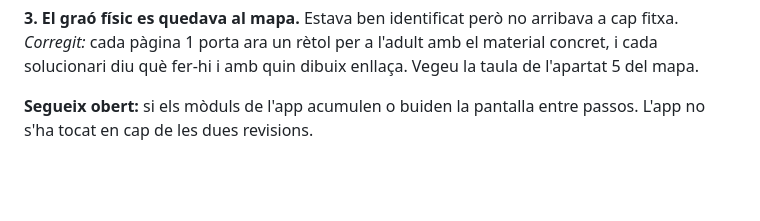
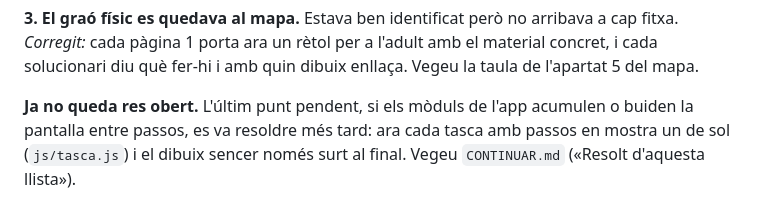
Before and after one commit to step-quiz/pi, a Markdown page: 4eso/docs/VERIFICACIO-MATHISVISUAL.md, the part around the change. GitHub-like rendering; blank space fills up the shorter version.

Commit message:
VERIFICACIO-MATHISVISUAL: l'últim punt obert ja està resolt
La verificació de mathisvisual.com es va fer el 4/9/2026. L'únic punt que quedava obert (si l'app acumula o buida la pantalla entre passos) es va resoldre després, com diu CONTINUAR.md: un sol pas a la vista (js/tasca.js). El document deia encara «Segueix obert».

Co-Authored-By: Claude Opus 5.5 <noreply@anthropic.com>
Claude-Session: https://claude.ai/code/session_019xqVv4X9HYpCXCD3ECCVma

```diff
--- a/4eso/docs/VERIFICACIO-MATHISVISUAL.md
+++ b/4eso/docs/VERIFICACIO-MATHISVISUAL.md
@@ -293,5 +293,7 @@ fitxa. *Corregit:* cada pàgina 1 porta ara un rètol per a l'adult amb el mater
 i cada solucionari diu què fer-hi i amb quin dibuix enllaça. Vegeu la taula de l'apartat 5
 del mapa.
 
-**Segueix obert:** si els mòduls de l'app acumulen o buiden la pantalla entre passos. L'app
-no s'ha tocat en cap de les dues revisions.
+**Ja no queda res obert.** L'últim punt pendent, si els mòduls de l'app acumulen o buiden
+la pantalla entre passos, es va resoldre més tard: ara cada tasca amb passos en mostra un
+de sol (`js/tasca.js`) i el dibuix sencer només surt al final. Vegeu `CONTINUAR.md`
+(«Resolt d'aquesta llista»).
```
